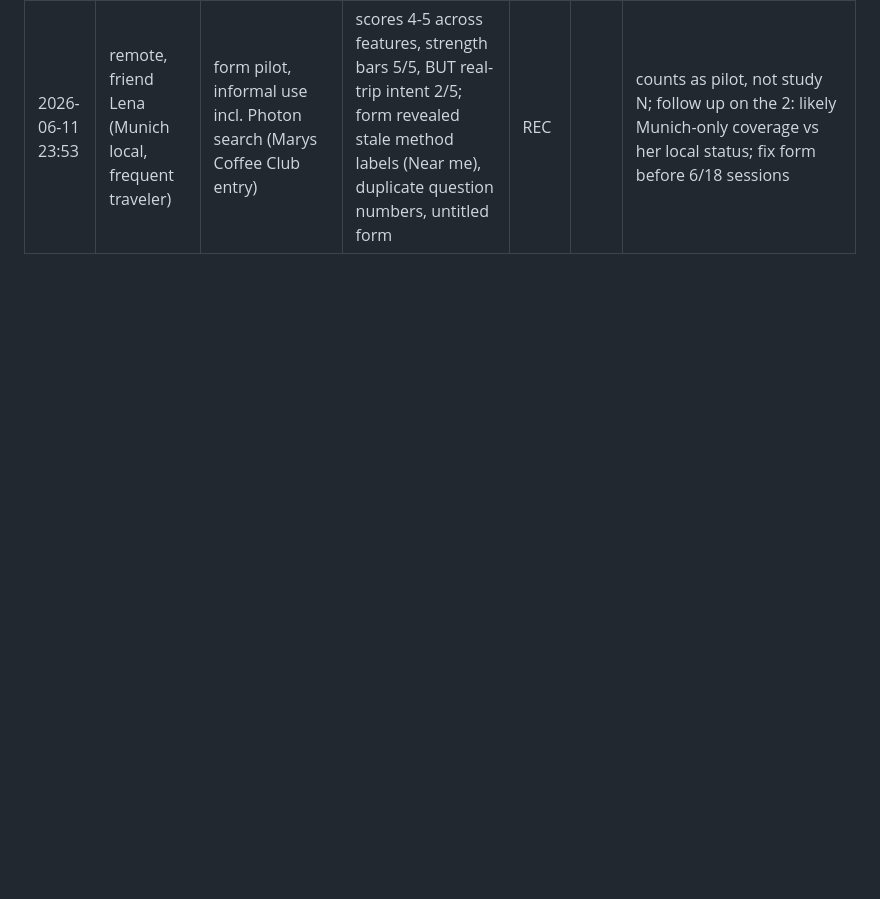
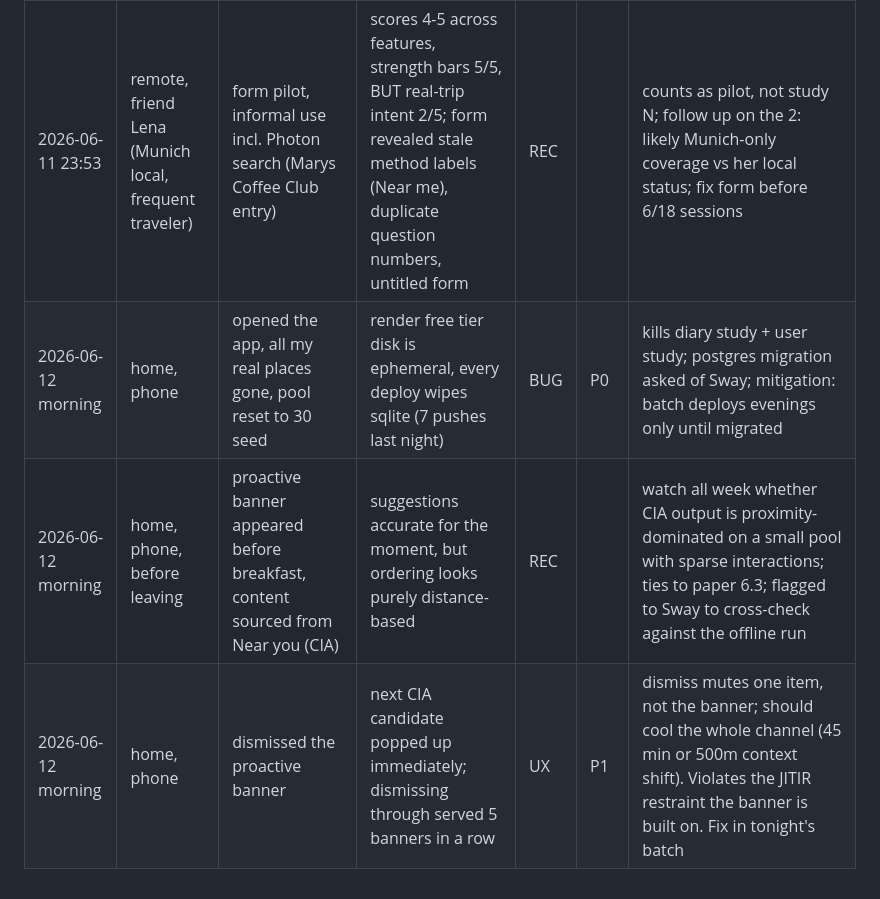
Before and after one commit to dhalakau/WayBack, a Markdown page: docs/DOGFOOD_LOG.md, the part around the change. GitHub-like rendering; blank space fills up the shorter version.

Commit message:
docs: day one morning entries

```diff
--- a/docs/DOGFOOD_LOG.md
+++ b/docs/DOGFOOD_LOG.md
@@ -19,3 +19,6 @@ Severity applies to BUG and UX rows; REC and IDEA rows can leave it blank.
 | 2026-06-11 23:15 | home, phone, general use | normal browsing on the phone | page zooms in (likely on input focus) and stays zoomed, must pinch out to restore | BUG | P1 | viewport meta fixed same night (maximum-scale=1, input font sizes to 16px) |
 | 2026-06-11 23:25 | home, phone | swiped left/right between places in the detail panel | gesture lags the finger, not 1:1 tracking; settles only after release | UX | P1 | cause: per-frame setTx re-rendered the whole DetailPanel incl. ExplanationBreakdown; fixed with ref + rAF transform writes plus a dragging class for transition none |
 | 2026-06-11 23:53 | remote, friend Lena (Munich local, frequent traveler) | form pilot, informal use incl. Photon search (Marys Coffee Club entry) | scores 4-5 across features, strength bars 5/5, BUT real-trip intent 2/5; form revealed stale method labels (Near me), duplicate question numbers, untitled form | REC | | counts as pilot, not study N; follow up on the 2: likely Munich-only coverage vs her local status; fix form before 6/18 sessions |
+| 2026-06-12 morning | home, phone | opened the app, all my real places gone, pool reset to 30 seed | render free tier disk is ephemeral, every deploy wipes sqlite (7 pushes last night) | BUG | P0 | kills diary study + user study; postgres migration asked of Sway; mitigation: batch deploys evenings only until migrated |
+| 2026-06-12 morning | home, phone, before leaving | proactive banner appeared before breakfast, content sourced from Near you (CIA) | suggestions accurate for the moment, but ordering looks purely distance-based | REC | | watch all week whether CIA output is proximity-dominated on a small pool with sparse interactions; ties to paper 6.3; flagged to Sway to cross-check against the offline run |
+| 2026-06-12 morning | home, phone | dismissed the proactive banner | next CIA candidate popped up immediately; dismissing through served 5 banners in a row | UX | P1 | dismiss mutes one item, not the banner; should cool the whole channel (45 min or 500m context shift). Violates the JITIR restraint the banner is built on. Fix in tonight's batch |
```
